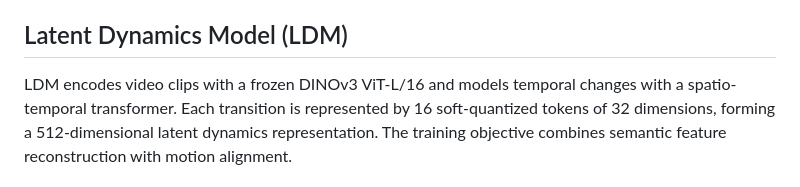
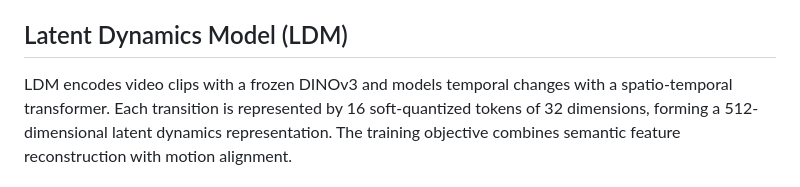
Before and after one commit to stubborn111/LD4WAM, a Markdown page: README.md, the part around the change. GitHub-like rendering.

Commit message:
Update LDM description in README.md

```diff
--- a/README.md
+++ b/README.md
@@ -18,7 +18,7 @@ LD4WAM learns motion-aligned latent dynamics from unified human and robot data.
 
 ## Latent Dynamics Model (LDM)
 
-LDM encodes video clips with a frozen DINOv3 ViT-L/16 and models temporal
+LDM encodes video clips with a frozen DINOv3 and models temporal
 changes with a spatio-temporal transformer. Each transition is represented by
 16 soft-quantized tokens of 32 dimensions, forming a 512-dimensional latent
 dynamics representation. The training objective combines semantic feature
```
